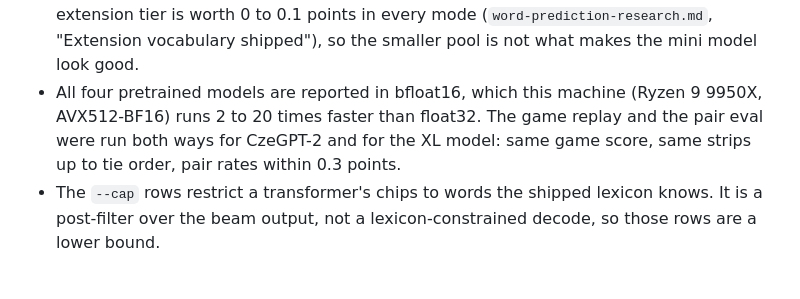
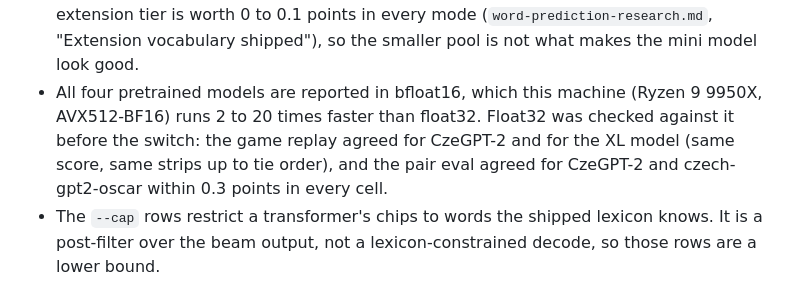
Before and after one commit to urza/phonekeeb, a Markdown page: czech-lm-research.md, the part around the change. Rendered like a GitHub page.

Commit message:
Czech LM research: correct which runs were checked in float32
Co-Authored-By: Claude Opus 5 (1M context) <noreply@anthropic.com>

```diff
--- a/czech-lm-research.md
+++ b/czech-lm-research.md
@@ -140,10 +140,11 @@ mask over that vector. That is the whole argument for the from-scratch arm.
   (`word-prediction-research.md`, "Extension vocabulary shipped"), so the
   smaller pool is not what makes the mini model look good.
 - All four pretrained models are reported in bfloat16, which this machine
-  (Ryzen 9 9950X, AVX512-BF16) runs 2 to 20 times faster than float32. The
-  game replay and the pair eval were run both ways for CzeGPT-2 and for the
-  XL model: same game score, same strips up to tie order, pair rates within
-  0.3 points.
+  (Ryzen 9 9950X, AVX512-BF16) runs 2 to 20 times faster than float32.
+  Float32 was checked against it before the switch: the game replay agreed
+  for CzeGPT-2 and for the XL model (same score, same strips up to tie
+  order), and the pair eval agreed for CzeGPT-2 and czech-gpt2-oscar within
+  0.3 points in every cell.
 - The `--cap` rows restrict a transformer's chips to words the shipped
   lexicon knows. It is a post-filter over the beam output, not a
   lexicon-constrained decode, so those rows are a lower bound.
```
